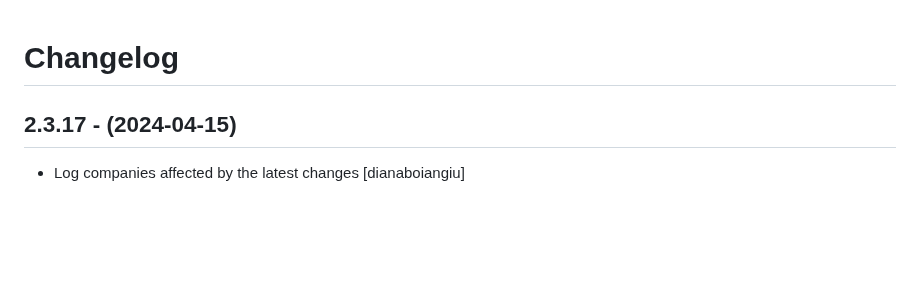
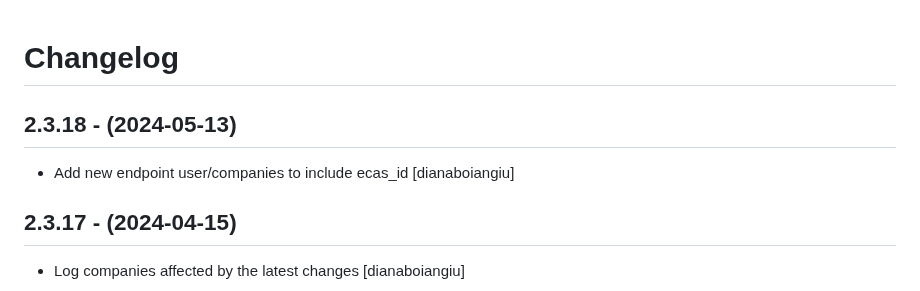
Before and after one commit to eea/european.cache.registry, a Markdown page: CHANGELOG.md, the part around the change. Drawn GitHub-style; blank space fills up the shorter version.

Commit message:
Release 2.3.18

```diff
--- a/CHANGELOG.md
+++ b/CHANGELOG.md
@@ -1,5 +1,10 @@
 Changelog
 =========
+
+2.3.18 - (2024-05-13)
+---------------------
+* Add new endpoint user/companies to include ecas_id
+  [dianaboiangiu]
 
 2.3.17 - (2024-04-15)
 ---------------------
```
